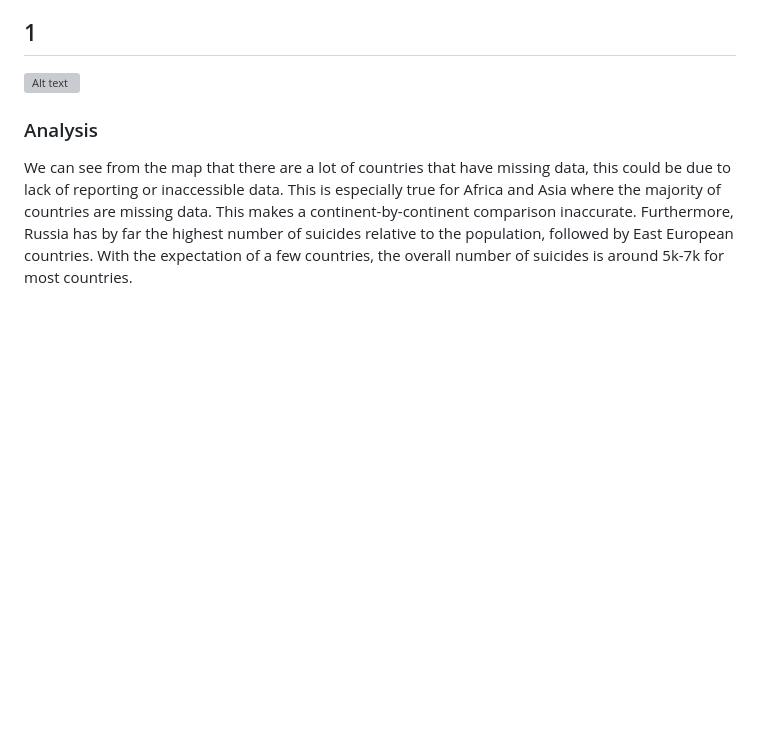
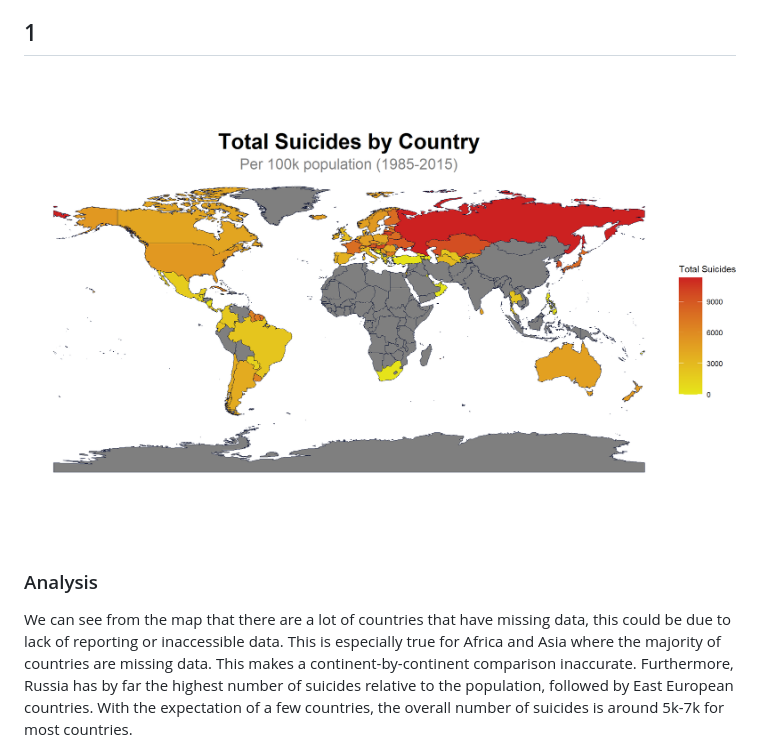
Before and after one commit to ArshiaShabazpour/Visual-Analysis-of-Global-Suicides-1985-2015, a Markdown page: README.md, the part around the change. GitHub-like rendering; blank space fills up the shorter version; grey boxes are pictures that could not be loaded.

```diff
--- a/README.md
+++ b/README.md
@@ -5,7 +5,7 @@ I found this data set in Kaggle and given my experience with volunteering for a
 
 ## 1
 
-![Alt text](plots/Total-Suicides-by-Country.png)<!-- -->
+![Alt text](plots/Total%20Suicides%20by%20Country.png)<!-- -->
 
 
 ### Analysis
```
